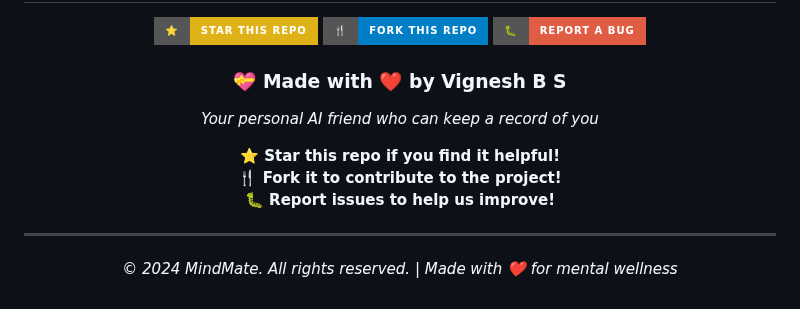
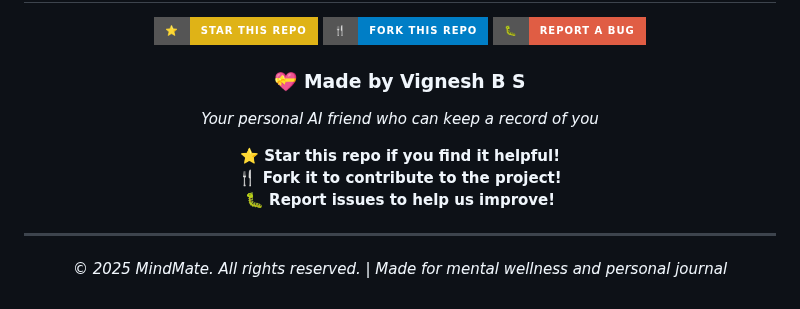
Before and after one commit to vigneshbs33/mindmate, a Markdown page: README.md, the part around the change. Rendered like a GitHub page; badges without logos.

```diff
--- a/README.md
+++ b/README.md
@@ -419,7 +419,7 @@ This project is licensed under the **MIT License** - see the [LICENSE](LICENSE)
     </a>
   </p>
 
-  <h3>💝 Made with ❤️ by <strong>Vignesh B S</strong></h3>
+  <h3>💝 Made by <strong>Vignesh B S</strong></h3>
   <p><em>Your personal AI friend who can keep a record of you</em></p>
 
   <p>
@@ -432,5 +432,5 @@ This project is licensed under the **MIT License** - see the [LICENSE](LICENSE)
 ---
 
 <div align="center">
-  <p><em>© 2024 MindMate. All rights reserved. | Made with ❤️ for mental wellness</em></p>
+  <p><em>© 2025 MindMate. All rights reserved. | Made for mental wellness and personal journal </em></p>
 </div>
```
